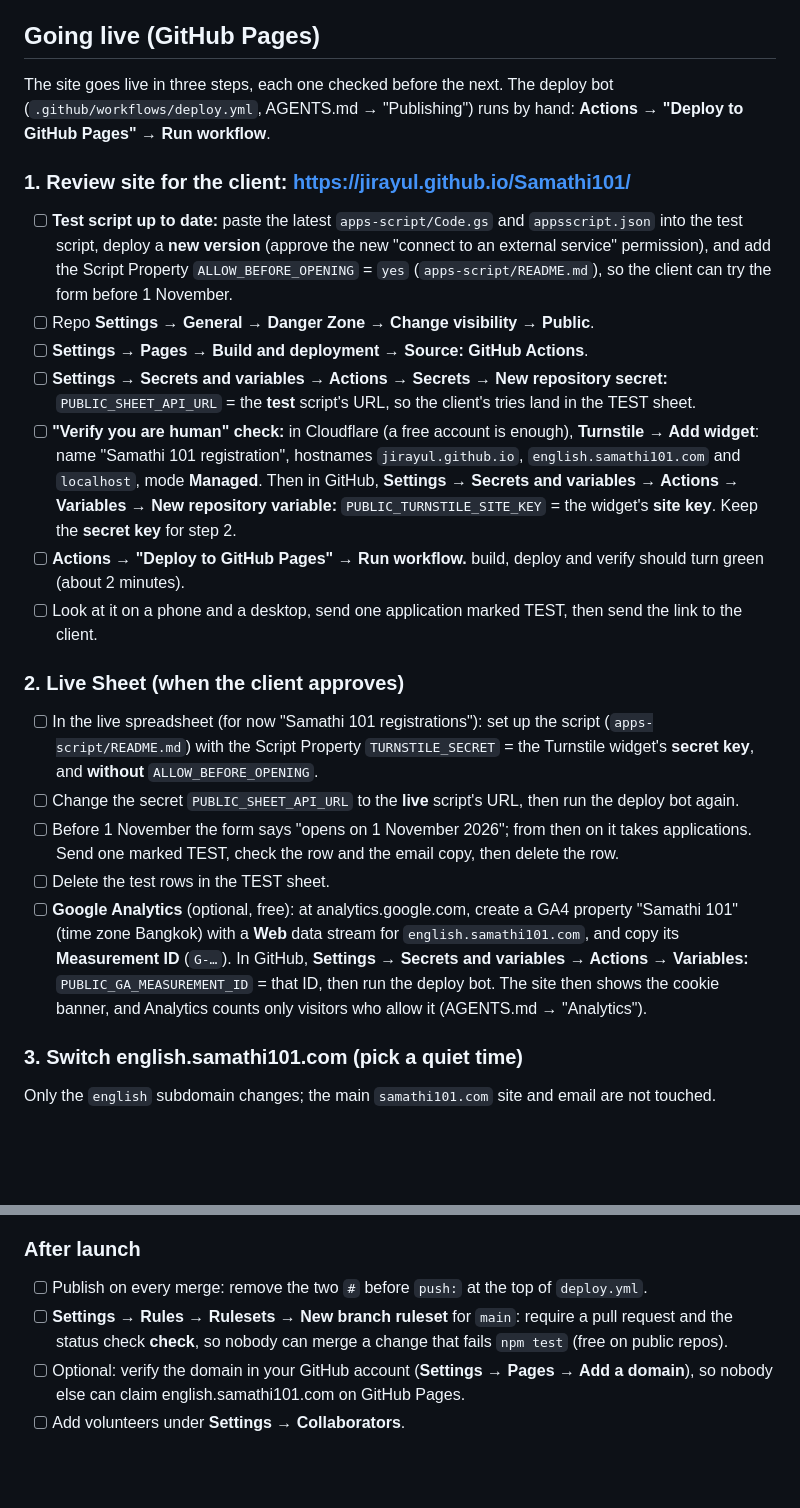
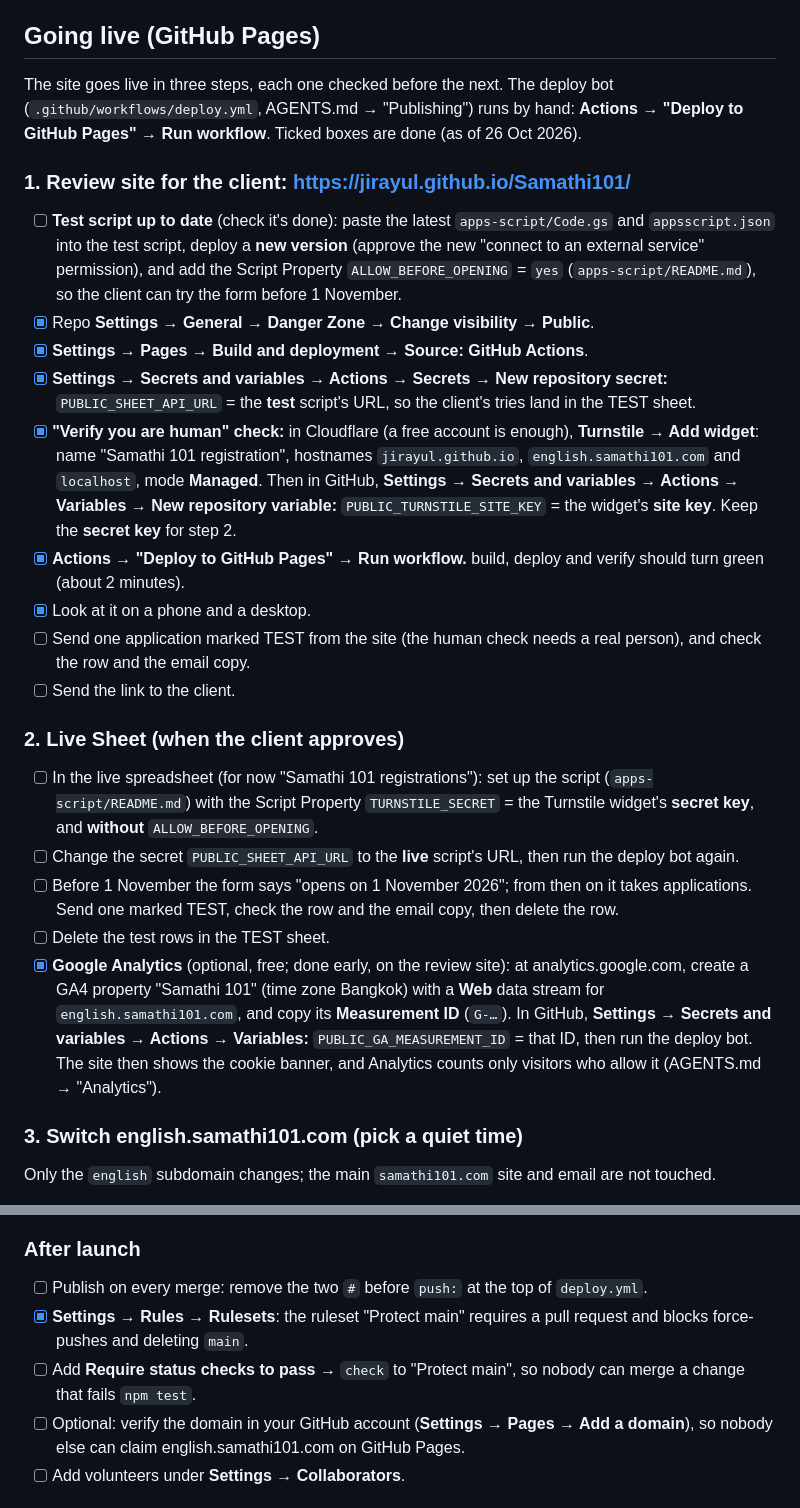
Before and after one commit to JirayuL/Samathi101, a Markdown page: README.md, 2 parts joined by grey strips. Drawn GitHub-style; blank space fills up the shorter version.

```diff
--- a/README.md
+++ b/README.md
@@ -157,17 +175,19 @@ Content still to confirm is listed under "Open items" above.
 
 ## Going live (GitHub Pages)
 
-The site goes live in three steps, each one checked before the next. The deploy bot (`.github/workflows/deploy.yml`, AGENTS.md → "Publishing") runs by hand: **Actions → "Deploy to GitHub Pages" → Run workflow**.
+The site goes live in three steps, each one checked before the next. The deploy bot (`.github/workflows/deploy.yml`, AGENTS.md → "Publishing") runs by hand: **Actions → "Deploy to GitHub Pages" → Run workflow**. Ticked boxes are done (as of 26 Oct 2026).
 
 ### 1. Review site for the client: https://jirayul.github.io/Samathi101/
 
-- [ ] **Test script up to date:** paste the latest `apps-script/Code.gs` and `appsscript.json` into the test script, deploy a **new version** (approve the new "connect to an external service" permission), and add the Script Property `ALLOW_BEFORE_OPENING` = `yes` (`apps-script/README.md`), so the client can try the form before 1 November.
-- [ ] Repo **Settings → General → Danger Zone → Change visibility → Public**.
-- [ ] **Settings → Pages → Build and deployment → Source: GitHub Actions**.
-- [ ] **Settings → Secrets and variables → Actions → Secrets → New repository secret:** `PUBLIC_SHEET_API_URL` = the **test** script's URL, so the client's tries land in the TEST sheet.
-- [ ] **"Verify you are human" check:** in Cloudflare (a free account is enough), **Turnstile → Add widget**: name "Samathi 101 registration", hostnames `jirayul.github.io`, `english.samathi101.com` and `localhost`, mode **Managed**. Then in GitHub, **Settings → Secrets and variables → Actions → Variables → New repository variable:** `PUBLIC_TURNSTILE_SITE_KEY` = the widget's **site key**. Keep the **secret key** for step 2.
-- [ ] **Actions → "Deploy to GitHub Pages" → Run workflow.** build, deploy and verify should turn green (about 2 minutes).
-- [ ] Look at it on a phone and a desktop, send one application marked TEST, then send the link to the client.
+- [ ] **Test script up to date** (check it's done): paste the latest `apps-script/Code.gs` and `appsscript.json` into the test script, deploy a **new version** (approve the new "connect to an external service" permission), and add the Script Property `ALLOW_BEFORE_OPENING` = `yes` (`apps-script/README.md`), so the client can try the form before 1 November.
+- [x] Repo **Settings → General → Danger Zone → Change visibility → Public**.
+- [x] **Settings → Pages → Build and deployment → Source: GitHub Actions**.
+- [x] **Settings → Secrets and variables → Actions → Secrets → New repository secret:** `PUBLIC_SHEET_API_URL` = the **test** script's URL, so the client's tries land in the TEST sheet.
+- [x] **"Verify you are human" check:** in Cloudflare (a free account is enough), **Turnstile → Add widget**: name "Samathi 101 registration", hostnames `jirayul.github.io`, `english.samathi101.com` and `localhost`, mode **Managed**. Then in GitHub, **Settings → Secrets and variables → Actions → Variables → New repository variable:** `PUBLIC_TURNSTILE_SITE_KEY` = the widget's **site key**. Keep the **secret key** for step 2.
+- [x] **Actions → "Deploy to GitHub Pages" → Run workflow.** build, deploy and verify should turn green (about 2 minutes).
+- [x] Look at it on a phone and a desktop.
+- [ ] Send one application marked TEST from the site (the human check needs a real person), and check the row and the email copy.
+- [ ] Send the link to the client.
 
 ### 2. Live Sheet (when the client approves)
 
@@ -175,7 +195,7 @@ The site goes live in three steps, each one checked before the next. The deploy
 - [ ] Change the secret `PUBLIC_SHEET_API_URL` to the **live** script's URL, then run the deploy bot again.
 - [ ] Before 1 November the form says "opens on 1 November 2026"; from then on it takes applications. Send one marked TEST, check the row and the email copy, then delete the row.
 - [ ] Delete the test rows in the TEST sheet.
-- [ ] **Google Analytics** (optional, free): at analytics.google.com, create a GA4 property "Samathi 101" (time zone Bangkok) with a **Web** data stream for `english.samathi101.com`, and copy its **Measurement ID** (`G-…`). In GitHub, **Settings → Secrets and variables → Actions → Variables:** `PUBLIC_GA_MEASUREMENT_ID` = that ID, then run the deploy bot. The site then shows the cookie banner, and Analytics counts only visitors who allow it (AGENTS.md → "Analytics").
+- [x] **Google Analytics** (optional, free; done early, on the review site): at analytics.google.com, create a GA4 property "Samathi 101" (time zone Bangkok) with a **Web** data stream for `english.samathi101.com`, and copy its **Measurement ID** (`G-…`). In GitHub, **Settings → Secrets and variables → Actions → Variables:** `PUBLIC_GA_MEASUREMENT_ID` = that ID, then run the deploy bot. The site then shows the cookie banner, and Analytics counts only visitors who allow it (AGENTS.md → "Analytics").
 
 ### 3. Switch english.samathi101.com (pick a quiet time)
 
@@ -191,7 +211,8 @@ Only the `english` subdomain changes; the main `samathi101.com` site and email a
 ### After launch
 
 - [ ] Publish on every merge: remove the two `#` before `push:` at the top of `deploy.yml`.
-- [ ] **Settings → Rules → Rulesets → New branch ruleset** for `main`: require a pull request and the status check **check**, so nobody can merge a change that fails `npm test` (free on public repos).
+- [x] **Settings → Rules → Rulesets**: the ruleset "Protect main" requires a pull request and blocks force-pushes and deleting `main`.
+- [ ] Add **Require status checks to pass** → `check` to "Protect main", so nobody can merge a change that fails `npm test`.
 - [ ] Optional: verify the domain in your GitHub account (**Settings → Pages → Add a domain**), so nobody else can claim english.samathi101.com on GitHub Pages.
 - [ ] Add volunteers under **Settings → Collaborators**.
 
```
Also changed, not shown: other parts of README.md (+21 -3 lines), AGENTS.md (+12 -6 lines).
